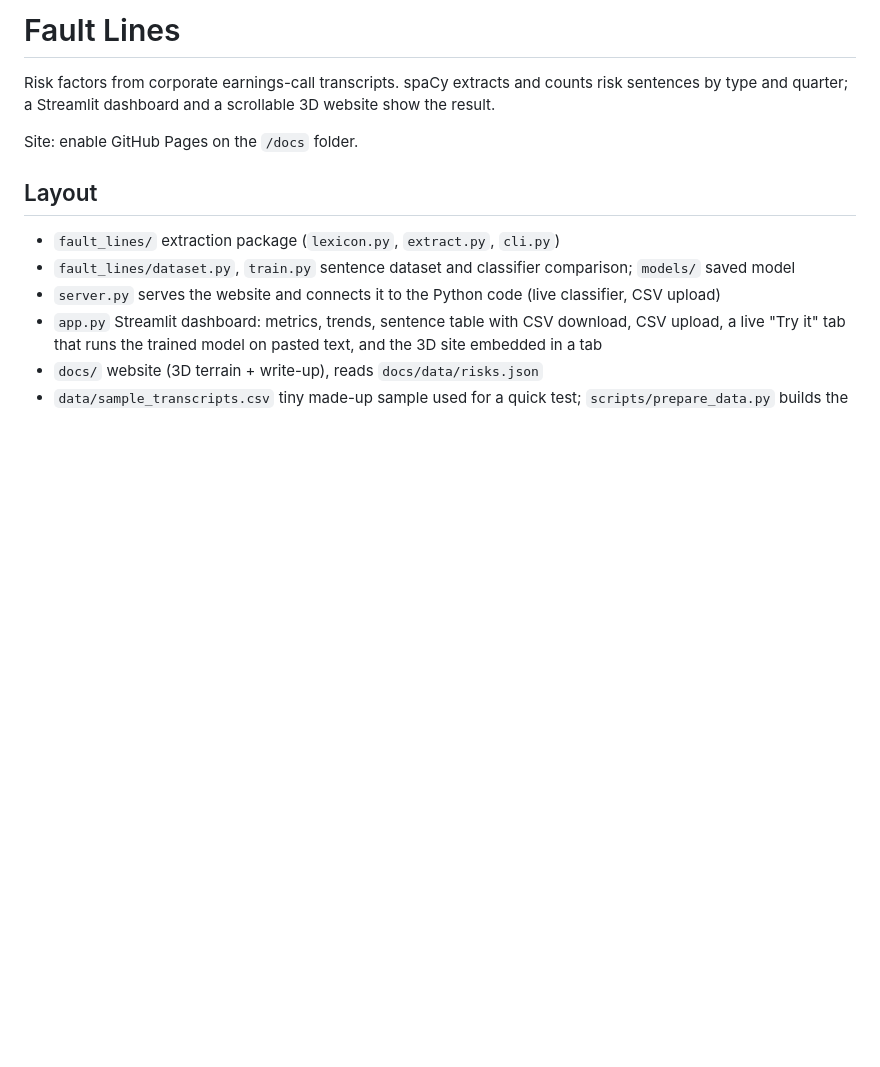
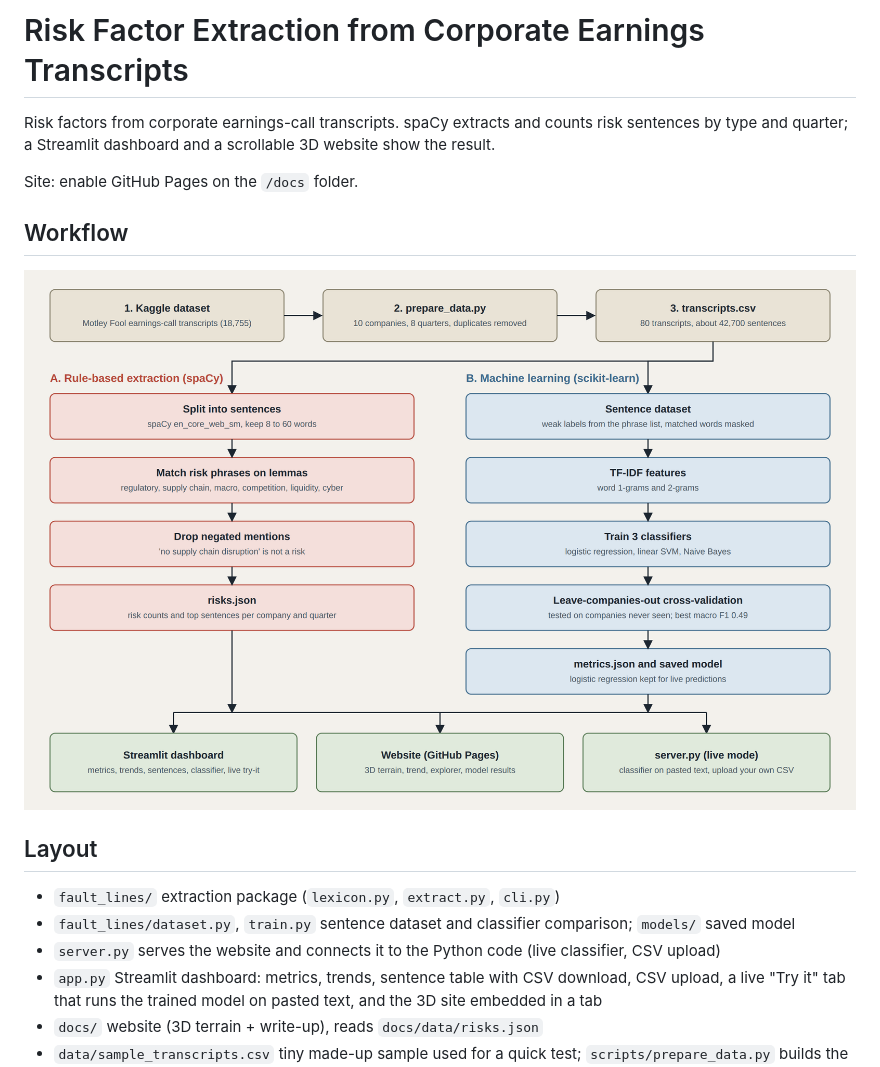
Before and after one commit to KYashnandan/earnings-transcripts-risk-factor-extraction, a Markdown page: README.md, the part around the change. Rendered like a GitHub page; pictures changed too: docs/workflow.png (added); blank space fills up the shorter version.

Commit message:
Rename project, add workflow diagram

```diff
--- a/README.md
+++ b/README.md
@@ -1,7 +1,10 @@
-# Fault Lines
+# Risk Factor Extraction from Corporate Earnings Transcripts
 Risk factors from corporate earnings-call transcripts. spaCy extracts and counts risk sentences by type and quarter; a Streamlit dashboard and a scrollable 3D website show the result.
 
 Site: enable GitHub Pages on the `/docs` folder.
+
+## Workflow
+![Workflow](docs/workflow.png)
 
 ## Layout
 - `fault_lines/` extraction package (`lexicon.py`, `extract.py`, `cli.py`)
```
Also changed, not shown: 4 other files.
